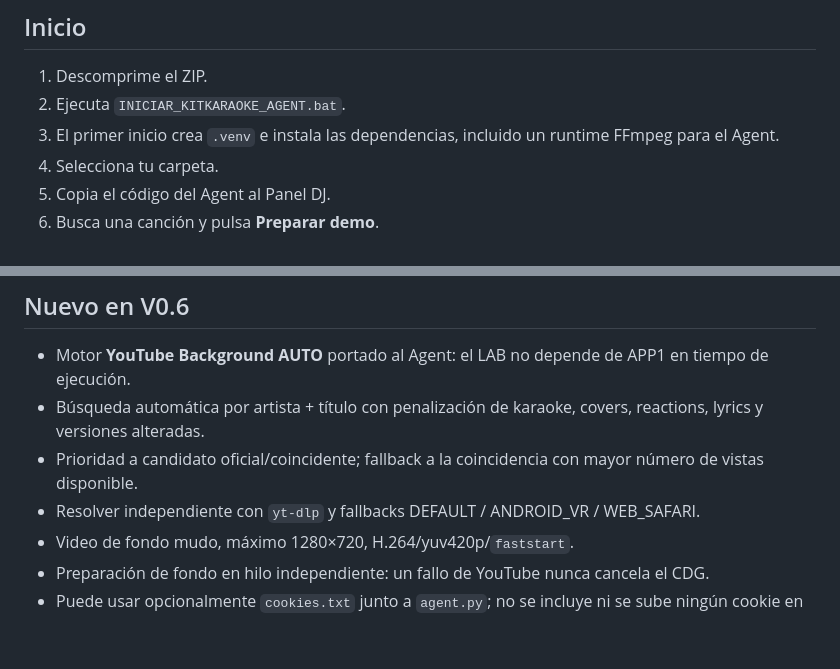
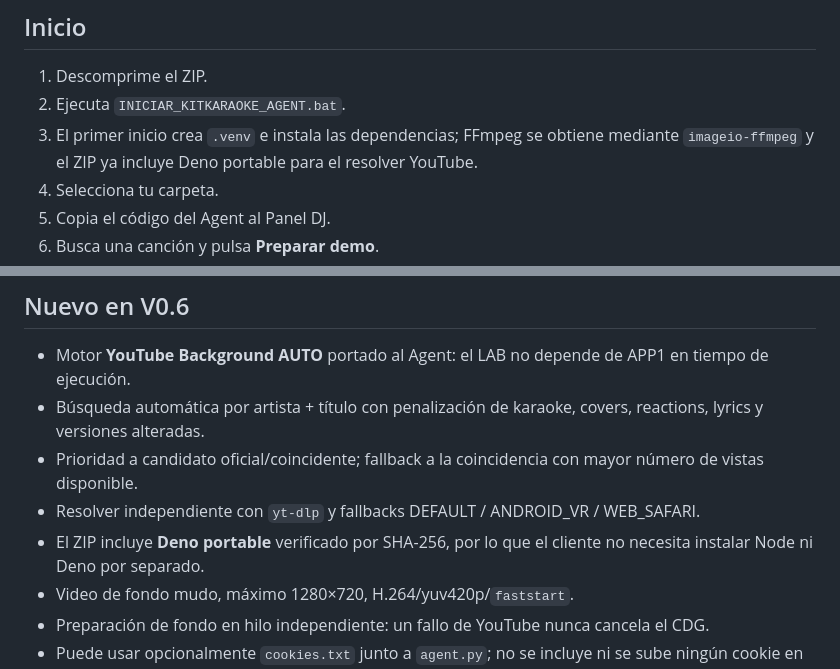
Before and after one commit to clubkaraoke/KITKARAOKE_DEMO_SERVER_LAB, a Markdown page: agent/windows/README.md, 2 parts joined by grey strips. Drawn GitHub-style; blank space fills up the shorter version.

Commit message:
docs: document bundled Deno for Agent V0.6

```diff
--- a/agent/windows/README.md
+++ b/agent/windows/README.md
@@ -48,7 +48,7 @@ No se envían tokens ni rutas completas del disco a los logs remotos.
 
 1. Descomprime el ZIP.
 2. Ejecuta `INICIAR_KITKARAOKE_AGENT.bat`.
-3. El primer inicio crea `.venv` e instala las dependencias, incluido un runtime FFmpeg para el Agent.
+3. El primer inicio crea `.venv` e instala las dependencias; FFmpeg se obtiene mediante `imageio-ffmpeg` y el ZIP ya incluye Deno portable para el resolver YouTube.
 4. Selecciona tu carpeta.
 5. Copia el código del Agent al Panel DJ.
 6. Busca una canción y pulsa **Preparar demo**.
@@ -68,6 +68,7 @@ Paquete LAB: KITKARAOKE_AGENT_WINDOWS_LAB_V0.6.zip
 - Búsqueda automática por artista + título con penalización de karaoke, covers, reactions, lyrics y versiones alteradas.
 - Prioridad a candidato oficial/coincidente; fallback a la coincidencia con mayor número de vistas disponible.
 - Resolver independiente con `yt-dlp` y fallbacks DEFAULT / ANDROID_VR / WEB_SAFARI.
+- El ZIP incluye **Deno portable** verificado por SHA-256, por lo que el cliente no necesita instalar Node ni Deno por separado.
 - Video de fondo mudo, máximo 1280×720, H.264/yuv420p/`faststart`.
 - Preparación de fondo en hilo independiente: un fallo de YouTube nunca cancela el CDG.
 - Puede usar opcionalmente `cookies.txt` junto a `agent.py`; no se incluye ni se sube ningún cookie en el paquete.
```
